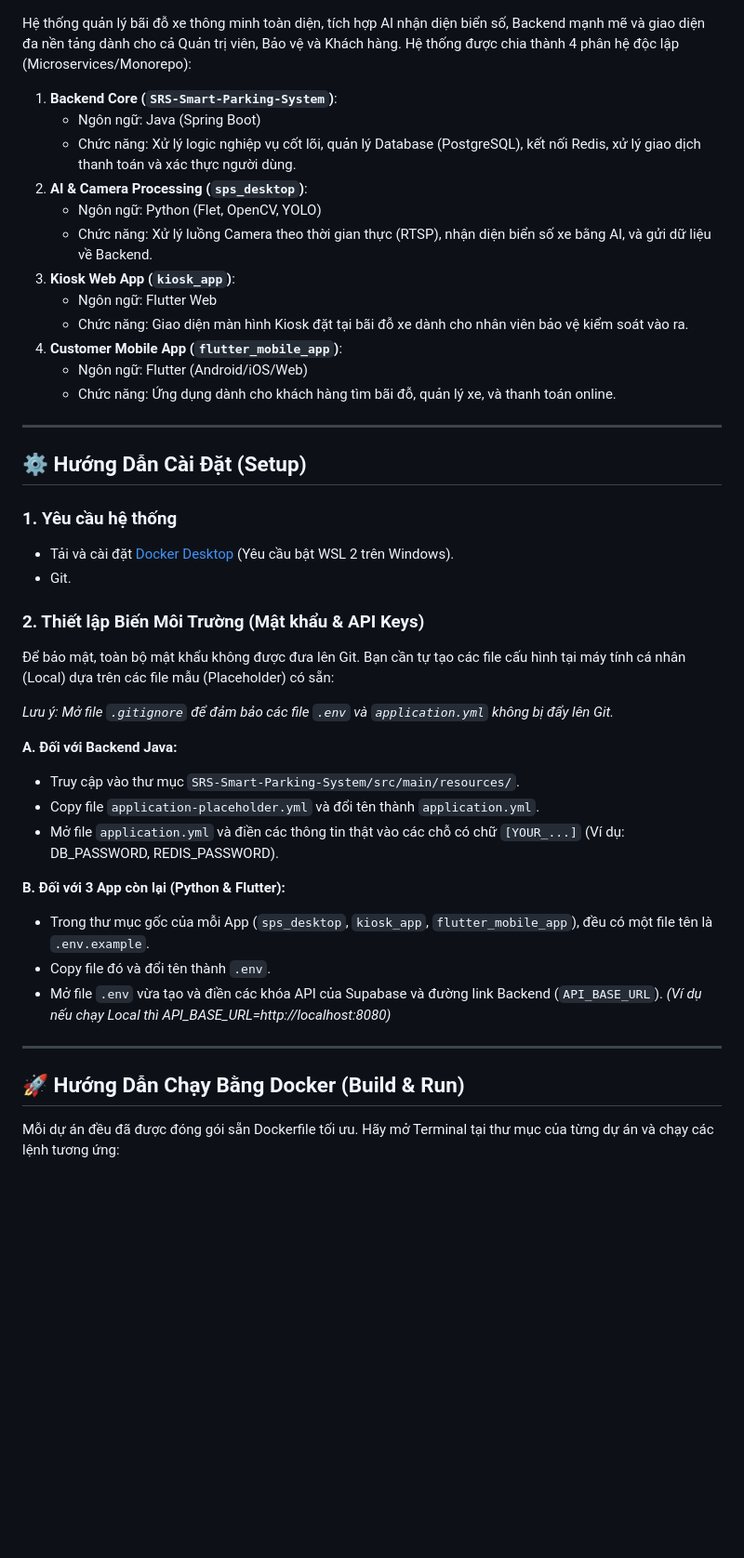
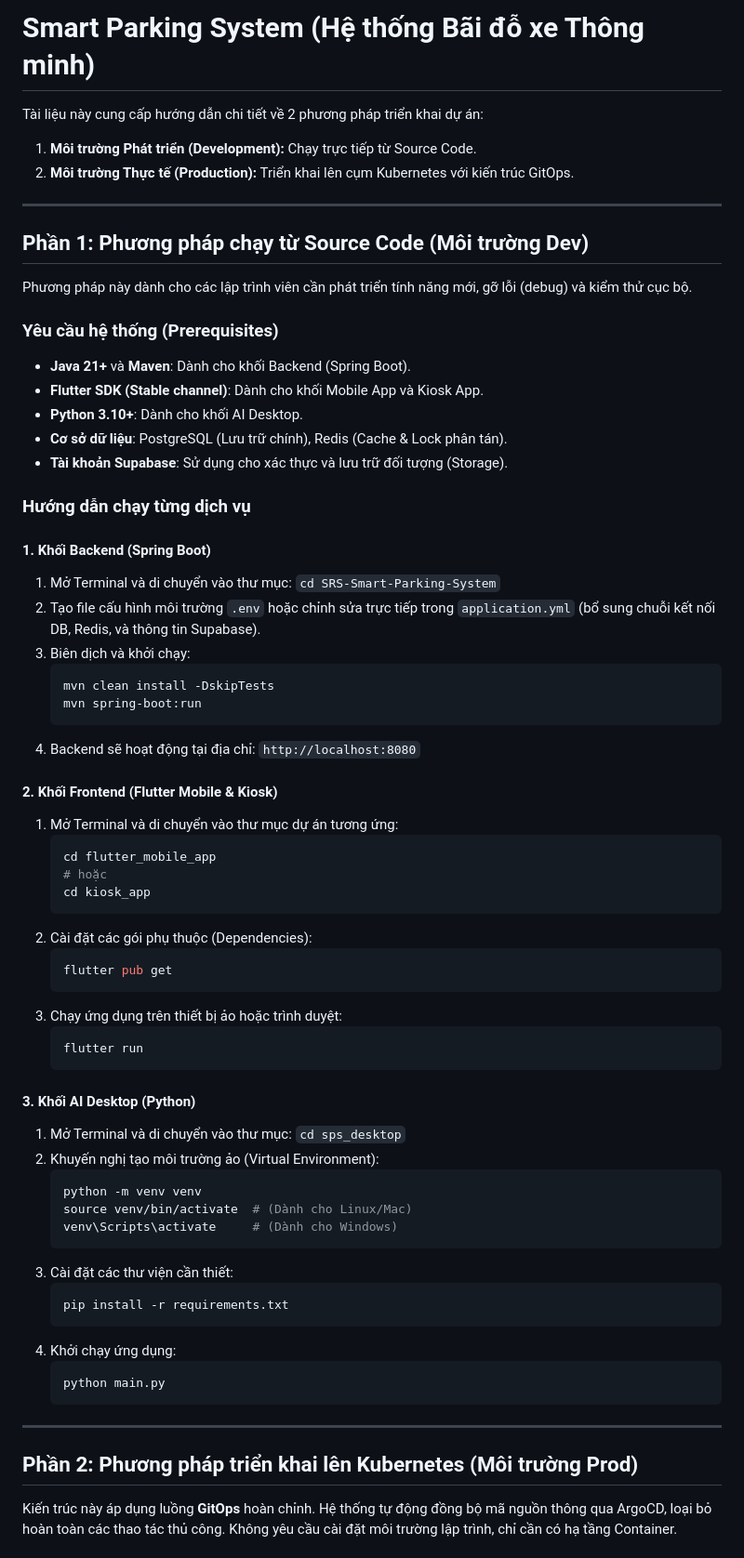
Before and after one commit to daiphu1801/SRS-Smart-Parking-System, a Markdown page: README.md, the part around one of its changes. Shown at 93% size. Drawn GitHub-style; blank space fills up the shorter version.

Commit message:
Update README: Hướng dẫn triển khai Source Code và Kubernetes

````diff
--- a/README.md
+++ b/README.md
@@ -1,47 +1,70 @@
+# Smart Parking System (Hệ thống Bãi đỗ xe Thông minh)
 
-Hệ thống quản lý bãi đỗ xe thông minh toàn diện, tích hợp AI nhận diện biển số, Backend mạnh mẽ và giao diện đa nền tảng dành cho cả Quản trị viên, Bảo vệ và Khách hàng.
-Hệ thống được chia thành 4 phân hệ độc lập (Microservices/Monorepo):
-
-1. **Backend Core (`SRS-Smart-Parking-System`)**:
-   - Ngôn ngữ: Java (Spring Boot)
-   - Chức năng: Xử lý logic nghiệp vụ cốt lõi, quản lý Database (PostgreSQL), kết nối Redis, xử lý giao dịch thanh toán và xác thực người dùng.
-2. **AI & Camera Processing (`sps_desktop`)**:
-   - Ngôn ngữ: Python (Flet, OpenCV, YOLO)
-   - Chức năng: Xử lý luồng Camera theo thời gian thực (RTSP), nhận diện biển số xe bằng AI, và gửi dữ liệu về Backend.
-3. **Kiosk Web App (`kiosk_app`)**:
-   - Ngôn ngữ: Flutter Web
-   - Chức năng: Giao diện màn hình Kiosk đặt tại bãi đỗ xe dành cho nhân viên bảo vệ kiểm soát vào ra.
-4. **Customer Mobile App (`flutter_mobile_app`)**:
-   - Ngôn ngữ: Flutter (Android/iOS/Web)
-   - Chức năng: Ứng dụng dành cho khách hàng tìm bãi đỗ, quản lý xe, và thanh toán online.
+Tài liệu này cung cấp hướng dẫn chi tiết về 2 phương pháp triển khai dự án:
+1. **Môi trường Phát triển (Development):** Chạy trực tiếp từ Source Code.
+2. **Môi trường Thực tế (Production):** Triển khai lên cụm Kubernetes với kiến trúc GitOps.
 
 ---
 
-## ⚙️ Hướng Dẫn Cài Đặt (Setup)
+## Phần 1: Phương pháp chạy từ Source Code (Môi trường Dev)
 
-### 1. Yêu cầu hệ thống
-- Tải và cài đặt [Docker Desktop](https://www.docker.com/products/docker-desktop/) (Yêu cầu bật WSL 2 trên Windows).
-- Git.
+Phương pháp này dành cho các lập trình viên cần phát triển tính năng mới, gỡ lỗi (debug) và kiểm thử cục bộ.
 
-### 2. Thiết lập Biến Môi Trường (Mật khẩu & API Keys)
-Để bảo mật, toàn bộ mật khẩu không được đưa lên Git. Bạn cần tự tạo các file cấu hình tại máy tính cá nhân (Local) dựa trên các file mẫu (Placeholder) có sẵn:
+### Yêu cầu hệ thống (Prerequisites)
+- **Java 21+** và **Maven**: Dành cho khối Backend (Spring Boot).
+- **Flutter SDK (Stable channel)**: Dành cho khối Mobile App và Kiosk App.
+- **Python 3.10+**: Dành cho khối AI Desktop.
+- **Cơ sở dữ liệu**: PostgreSQL (Lưu trữ chính), Redis (Cache & Lock phân tán).
+- **Tài khoản Supabase**: Sử dụng cho xác thực và lưu trữ đối tượng (Storage).
 
-*Lưu ý: Mở file `.gitignore` để đảm bảo các file `.env` và `application.yml` không bị đẩy lên Git.*
+### Hướng dẫn chạy từng dịch vụ
 
-**A. Đối với Backend Java:**
-- Truy cập vào thư mục `SRS-Smart-Parking-System/src/main/resources/`.
-- Copy file `application-placeholder.yml` và đổi tên thành `application.yml`.
-- Mở file `application.yml` và điền các thông tin thật vào các chỗ có chữ `[YOUR_...]` (Ví dụ: DB_PASSWORD, REDIS_PASSWORD).
+#### 1. Khối Backend (Spring Boot)
+1. Mở Terminal và di chuyển vào thư mục: `cd SRS-Smart-Parking-System`
+2. Tạo file cấu hình môi trường `.env` hoặc chỉnh sửa trực tiếp trong `application.yml` (bổ sung chuỗi kết nối DB, Redis, và thông tin Supabase).
+3. Biên dịch và khởi chạy:
+   ```bash
+   mvn clean install -DskipTests
+   mvn spring-boot:run
+   ```
+4. Backend sẽ hoạt động tại địa chỉ: `http://localhost:8080`
 
-**B. Đối với 3 App còn lại (Python & Flutter):**
-- Trong thư mục gốc của mỗi App (`sps_desktop`, `kiosk_app`, `flutter_mobile_app`), đều có một file tên là `.env.example`.
-- Copy file đó và đổi tên thành `.env`.
-- Mở file `.env` vừa tạo và điền các khóa API của Supabase và đường link Backend (`API_BASE_URL`).
-  *(Ví dụ nếu chạy Local thì API_BASE_URL=http://localhost:8080)*
+#### 2. Khối Frontend (Flutter Mobile & Kiosk)
+1. Mở Terminal và di chuyển vào thư mục dự án tương ứng:
+   ```bash
+   cd flutter_mobile_app
+   # hoặc
+   cd kiosk_app
+   ```
+2. Cài đặt các gói phụ thuộc (Dependencies):
+   ```bash
+   flutter pub get
+   ```
+3. Chạy ứng dụng trên thiết bị ảo hoặc trình duyệt:
+   ```bash
+   flutter run
+   ```
+
+#### 3. Khối AI Desktop (Python)
+1. Mở Terminal và di chuyển vào thư mục: `cd sps_desktop`
+2. Khuyến nghị tạo môi trường ảo (Virtual Environment):
+   ```bash
+   python -m venv venv
+   source venv/bin/activate  # (Dành cho Linux/Mac)
+   venv\Scripts\activate     # (Dành cho Windows)
+   ```
+3. Cài đặt các thư viện cần thiết:
+   ```bash
+   pip install -r requirements.txt
+   ```
+4. Khởi chạy ứng dụng:
+   ```bash
+   python main.py
+   ```
 
 ---
 
-## 🚀 Hướng Dẫn Chạy Bằng Docker (Build & Run)
+## Phần 2: Phương pháp triển khai lên Kubernetes (Môi trường Prod)
 
-Mỗi dự án đều đã được đóng gói sẵn Dockerfile tối ưu. Hãy mở Terminal tại thư mục của từng dự án và chạy các lệnh tương ứng:
+Kiến trúc này áp dụng luồng **GitOps** hoàn chỉnh. Hệ thống tự động đồng bộ mã nguồn thông qua ArgoCD, loại bỏ hoàn toàn các thao tác thủ công. Không yêu cầu cài đặt môi trường lập trình, chỉ cần có hạ tầng Container.
 
````
Also changed, not shown: other parts of README.md (+30 -33 lines), README-EN.md (deleted, +0 -81 lines).
